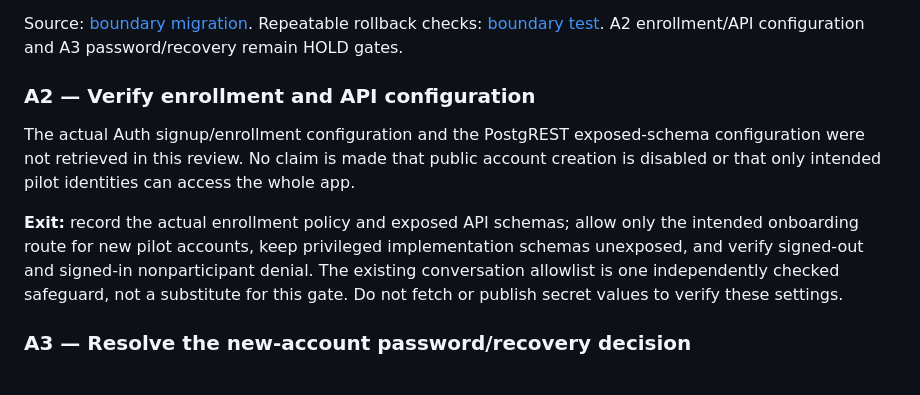
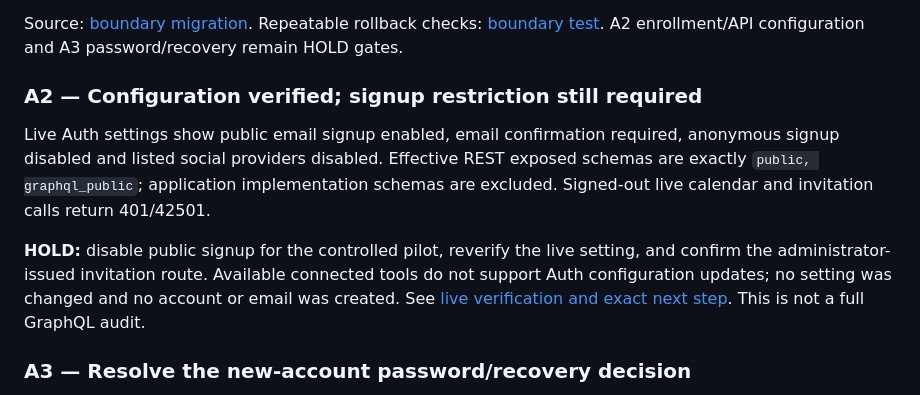
Before and after one commit to JohnRyberg2026/hero-stone-demo, a Markdown page: PILOT_RELEASE_DECISION.md, the part around the change. GitHub-like rendering.

Commit message:
Replace unknown enrollment settings with live verified findings

```diff
--- a/PILOT_RELEASE_DECISION.md
+++ b/PILOT_RELEASE_DECISION.md
@@ -32,10 +32,10 @@ Advisor counts remain six anonymous and 98 authenticated privileged-function fin
 
 Source: [boundary migration](database/pilot-legacy-api-boundary.sql). Repeatable rollback checks: [boundary test](database/test-pilot-legacy-boundary.sql). A2 enrollment/API configuration and A3 password/recovery remain HOLD gates.
 
-### A2 — Verify enrollment and API configuration
-The actual Auth signup/enrollment configuration and the PostgREST exposed-schema configuration were not retrieved in this review. No claim is made that public account creation is disabled or that only intended pilot identities can access the whole app.
+### A2 — Configuration verified; signup restriction still required
+Live Auth settings show public email signup enabled, email confirmation required, anonymous signup disabled and listed social providers disabled. Effective REST exposed schemas are exactly `public, graphql_public`; application implementation schemas are excluded. Signed-out live calendar and invitation calls return 401/42501.
 
-**Exit:** record the actual enrollment policy and exposed API schemas; allow only the intended onboarding route for new pilot accounts, keep privileged implementation schemas unexposed, and verify signed-out and signed-in nonparticipant denial. The existing conversation allowlist is one independently checked safeguard, not a substitute for this gate. Do not fetch or publish secret values to verify these settings.
+**HOLD:** disable public signup for the controlled pilot, reverify the live setting, and confirm the administrator-issued invitation route. Available connected tools do not support Auth configuration updates; no setting was changed and no account or email was created. See [live verification and exact next step](PILOT_ENROLLMENT_VERIFICATION.md). This is not a full GraphQL audit.
 
 ### A3 — Resolve the new-account password/recovery decision
 The advisor reports leaked-password protection disabled. Session expiry recovery is implemented; a password-reset UI is not. These are different features.
```
